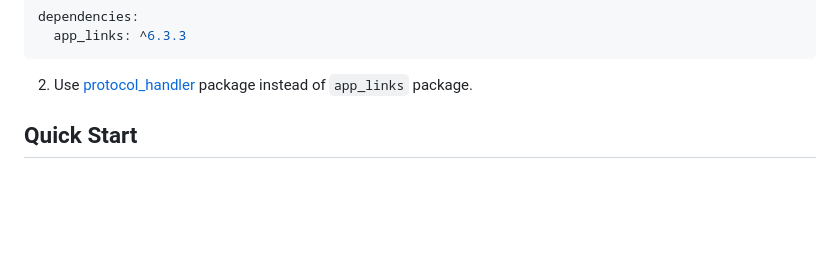
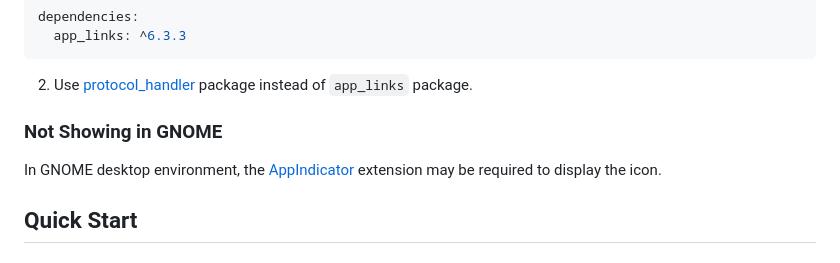
Before and after one commit to leanflutter/tray_manager, a Markdown page: README.md, the part around the change. Drawn GitHub-style; blank space fills up the shorter version.

Commit message:
docs: solve issues by using GNOME AppIndicator (#73)

````diff
--- a/README.md
+++ b/README.md
@@ -65,6 +65,10 @@ dependencies:
 ```
 
 2. Use [protocol_handler](https://github.com/leanflutter/protocol_handler) package instead of `app_links` package.
+
+### Not Showing in GNOME
+
+In GNOME desktop environment, the [AppIndicator](https://github.com/ubuntu/gnome-shell-extension-appindicator) extension may be required to display the icon.
 
 ## Quick Start
 
````
Also changed, not shown: README-ZH.md (+4 -0 lines).
